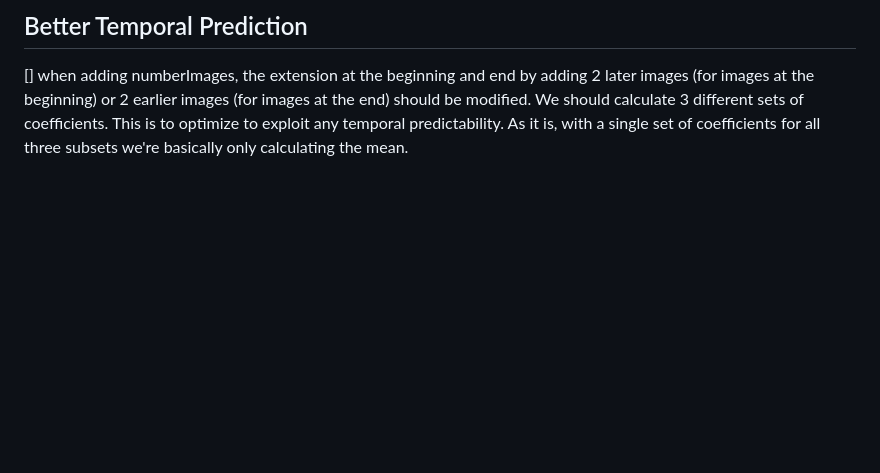
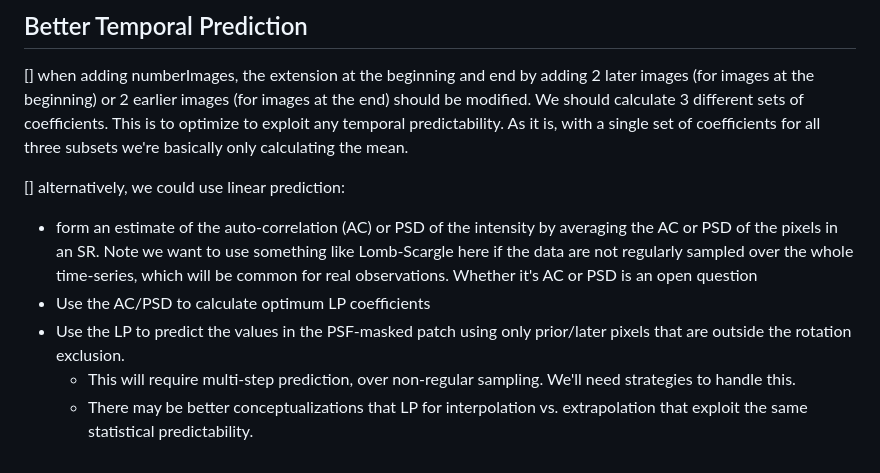
Before and after one commit to jaredmales/hciReduce, a Markdown page: agents/plans/developer_todo.md, the part around the change. Drawn GitHub-style; blank space fills up the shorter version.

Commit message:
added LP time-domain prediction

```diff
--- a/agents/plans/developer_todo.md
+++ b/agents/plans/developer_todo.md
@@ -68,3 +68,10 @@ Fake planet injection in P4 will exploit the pixel locality of P4 processing.  T
 ## Better Temporal Prediction
 
 [] when adding numberImages, the extension at the beginning and end by adding 2 later images (for images at the beginning) or 2 earlier images (for images at the end) should be modified.  We should calculate 3 different sets of coefficients.  This is to optimize to exploit any temporal predictability.  As it is, with a single set of coefficients for all three subsets we're basically only calculating the mean.
+
+[] alternatively, we could use linear prediction:
+  - form an estimate of the auto-correlation (AC) or PSD of the intensity by averaging the AC or PSD of the pixels in an SR.  Note we want to use something like Lomb-Scargle here if the data are not regularly sampled over the whole time-series, which will be common for real observations.  Whether it's AC or PSD is an open question
+  - Use the AC/PSD to calculate optimum LP coefficients
+  - Use the LP to predict the values in the PSF-masked patch using only prior/later pixels that are outside the rotation exclusion.
+     - This will require multi-step prediction, over non-regular sampling.  We'll need strategies to handle this.
+     - There may be better conceptualizations that LP for interpolation vs. extrapolation that exploit the same statistical predictability.
```
